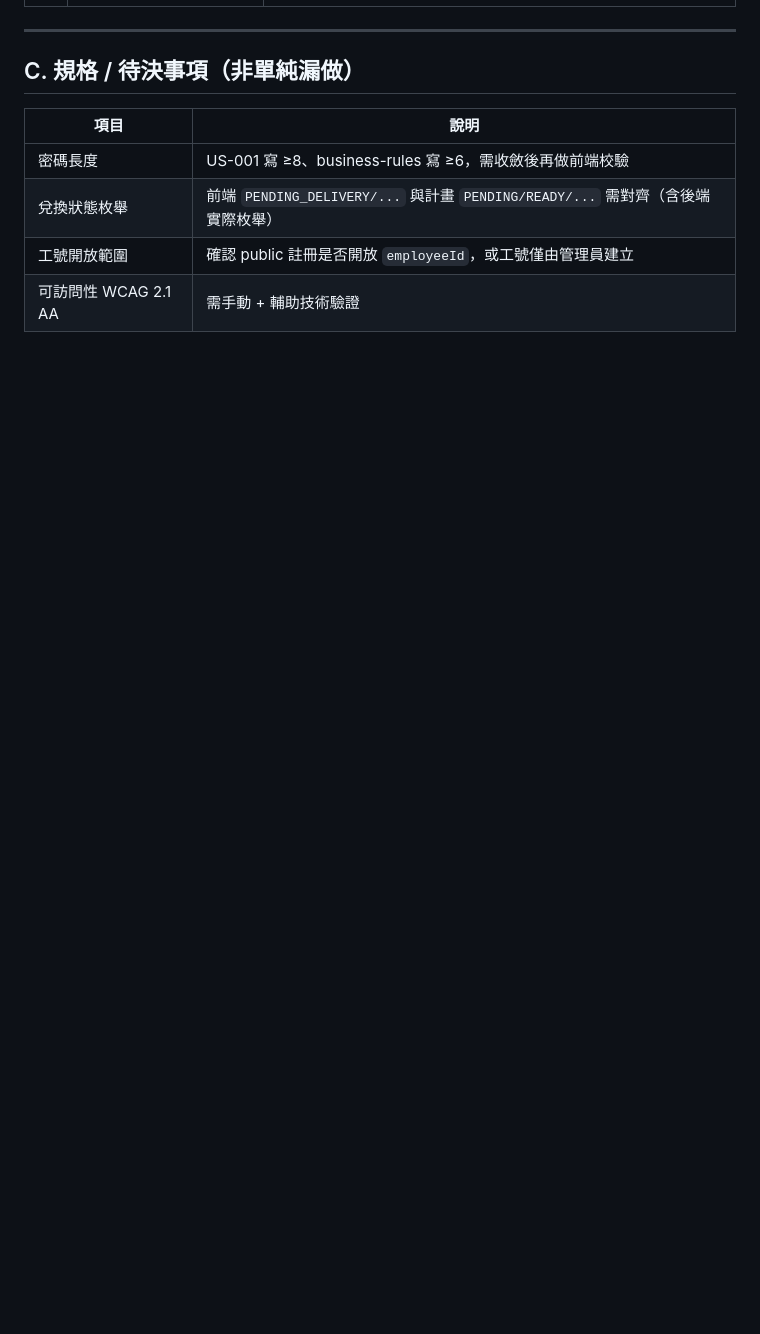
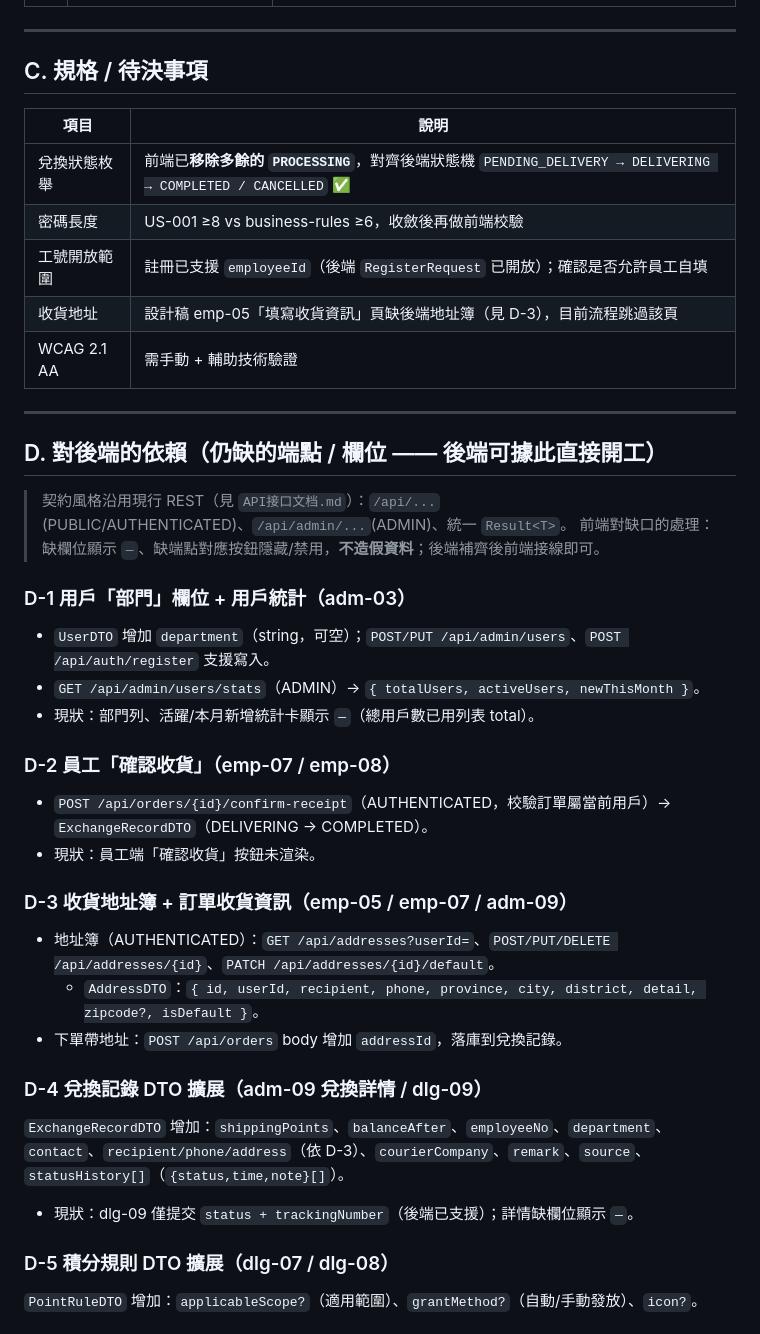
Before and after one commit to my-solution-hub/aidlc-app-01, a Markdown page: Olivia-AWSomeShop-前端功能清單.md, the part around one of its changes. GitHub-like rendering; blank space fills up the shorter version.

```diff
--- a/Olivia-AWSomeShop-前端功能清單.md
+++ b/Olivia-AWSomeShop-前端功能清單.md
@@ -71,11 +73,40 @@
 
 ---
 
-## C. 規格 / 待決事項（非單純漏做）
-
+## C. 規格 / 待決事項
 | 項目 | 說明 |
 |---|---|
-| 密碼長度 | US-001 寫 ≥8、business-rules 寫 ≥6，需收斂後再做前端校驗 |
-| 兌換狀態枚舉 | 前端 `PENDING_DELIVERY/...` 與計畫 `PENDING/READY/...` 需對齊（含後端實際枚舉） |
-| 工號開放範圍 | 確認 public 註冊是否開放 `employeeId`，或工號僅由管理員建立 |
-| 可訪問性 WCAG 2.1 AA | 需手動 + 輔助技術驗證 |
+| 兌換狀態枚舉 | 前端已**移除多餘的 `PROCESSING`**，對齊後端狀態機 `PENDING_DELIVERY → DELIVERING → COMPLETED / CANCELLED` ✅ |
+| 密碼長度 | US-001 ≥8 vs business-rules ≥6，收斂後再做前端校驗 |
+| 工號開放範圍 | 註冊已支援 `employeeId`（後端 `RegisterRequest` 已開放）；確認是否允許員工自填 |
+| 收貨地址 | 設計稿 emp-05「填寫收貨資訊」頁缺後端地址簿（見 D-3），目前流程跳過該頁 |
+| WCAG 2.1 AA | 需手動 + 輔助技術驗證 |
+
+---
+
+## D. 對後端的依賴（仍缺的端點 / 欄位 —— 後端可據此直接開工）
+
+> 契約風格沿用現行 REST（見 `API接口文档.md`）：`/api/...`(PUBLIC/AUTHENTICATED)、`/api/admin/...`(ADMIN)、統一 `Result<T>`。
+> 前端對缺口的處理：缺欄位顯示 `—`、缺端點對應按鈕隱藏/禁用，**不造假資料**；後端補齊後前端接線即可。
+
+### D-1 用戶「部門」欄位 + 用戶統計（adm-03）
+- `UserDTO` 增加 `department`（string，可空）；`POST/PUT /api/admin/users`、`POST /api/auth/register` 支援寫入。
+- `GET /api/admin/users/stats`（ADMIN）→ `{ totalUsers, activeUsers, newThisMonth }`。
+- 現狀：部門列、活躍/本月新增統計卡顯示 `—`（總用戶數已用列表 total）。
+
+### D-2 員工「確認收貨」（emp-07 / emp-08）
+- `POST /api/orders/{id}/confirm-receipt`（AUTHENTICATED，校驗訂單屬當前用戶）→ `ExchangeRecordDTO`（DELIVERING → COMPLETED）。
+- 現狀：員工端「確認收貨」按鈕未渲染。
+
+### D-3 收貨地址簿 + 訂單收貨資訊（emp-05 / emp-07 / adm-09）
+- 地址簿（AUTHENTICATED）：`GET /api/addresses?userId=`、`POST/PUT/DELETE /api/addresses/{id}`、`PATCH /api/addresses/{id}/default`。
+  - `AddressDTO`：`{ id, userId, recipient, phone, province, city, district, detail, zipcode?, isDefault }`。
+- 下單帶地址：`POST /api/orders` body 增加 `addressId`，落庫到兌換記錄。
+
+### D-4 兌換記錄 DTO 擴展（adm-09 兌換詳情 / dlg-09）
+`ExchangeRecordDTO` 增加：`shippingPoints`、`balanceAfter`、`employeeNo`、`department`、`contact`、`recipient/phone/address`（依 D-3）、`courierCompany`、`remark`、`source`、`statusHistory[]`（`{status,time,note}[]`）。
+- 現狀：dlg-09 僅提交 `status + trackingNumber`（後端已支援）；詳情缺欄位顯示 `—`。
+
+### D-5 積分規則 DTO 擴展（dlg-07 / dlg-08）
+`PointRuleDTO` 增加：`applicableScope?`（適用範圍）、`grantMethod?`（自動/手動發放）、`icon?`。
+
```
Also changed, not shown: other parts of Olivia-AWSomeShop-前端功能清單.md (+56 -40 lines), 前端设计对齐-待后端补齐清单.md (deleted, +0 -98 lines).
